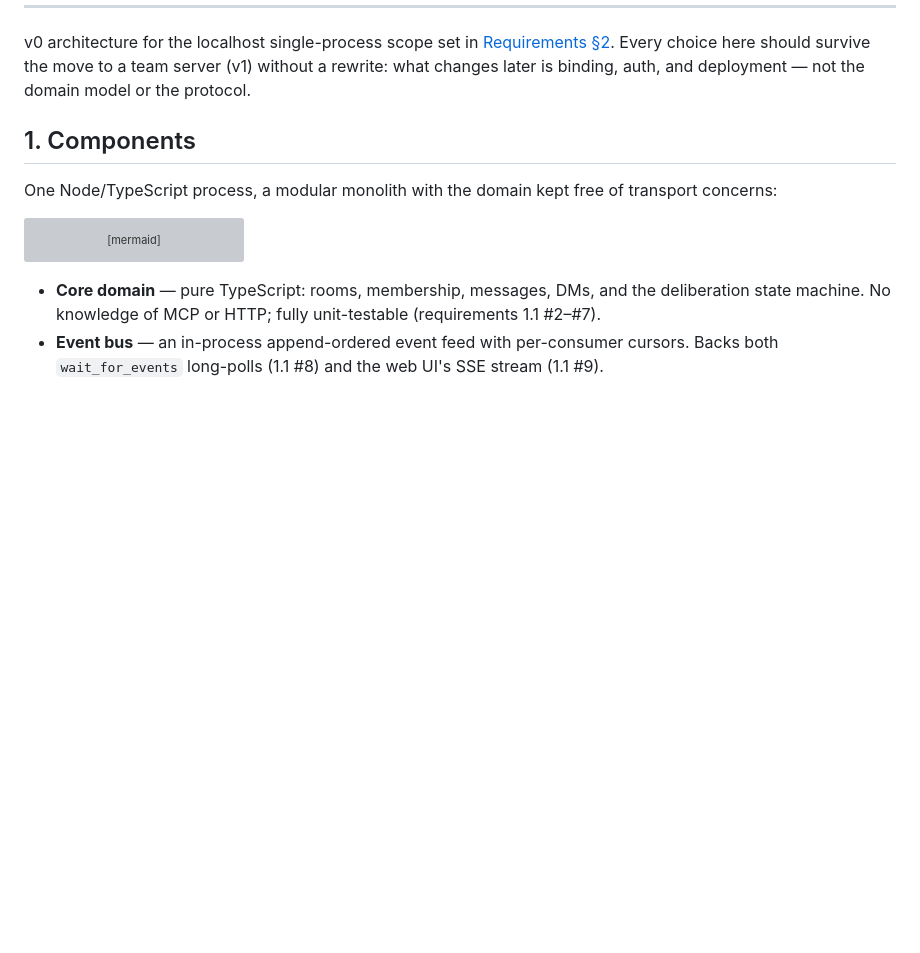
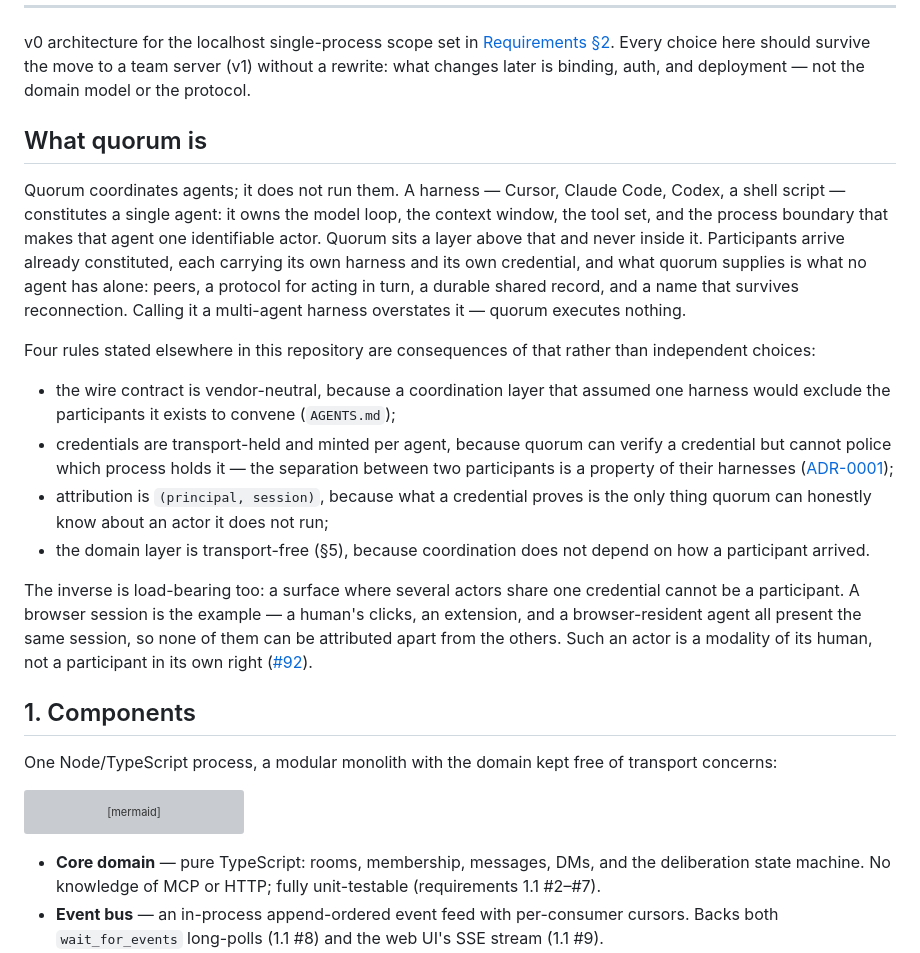
Before and after one commit to qwts/quorum, a Markdown page: docs/architecture.md, the part around the change. GitHub-like rendering; blank space fills up the shorter version; grey boxes are pictures that could not be loaded.

Commit message:
docs: quorum coordinates agents, it does not run them
The architecture doc described the components without ever stating what the
thing is, so "is quorum a harness?" had no written answer and the honest one
is no: a harness constitutes a single agent — model loop, context window, tool
set, and the process boundary that makes it one identifiable actor — and
quorum sits a layer above that, coordinating participants that arrive already
constituted.

Stating it earns its place by explaining four rules that otherwise read as
independent choices: vendor neutrality of the wire contract, transport-held
per-agent credentials, (principal, session) attribution, and the transport-free
domain. Each follows from coordinating actors you do not run.

The inverse matters as much and is why this landed now (#92): a surface where
several actors share one credential cannot be a participant, which is the
principled reason a browser-resident agent is a modality of its human rather
than a citizen.

Unnumbered on purpose — AGENTS.md and other docs cite "architecture §5" for
the layering rule, so nothing renumbers.

Co-authored-by: Cursor <cursoragent@cursor.com>

Agent-Identity: agent_2564eabd-00ea-4de7-a0bf-cf2f3cb8f872

```diff
--- a/docs/architecture.md
+++ b/docs/architecture.md
@@ -13,6 +13,40 @@ v0 architecture for the localhost single-process scope set in
 [Requirements §2](requirements.md). Every choice here should survive the move
 to a team server (v1) without a rewrite: what changes later is binding, auth,
 and deployment — not the domain model or the protocol.
+
+## What quorum is
+
+Quorum coordinates agents; it does not run them. A harness — Cursor, Claude
+Code, Codex, a shell script — constitutes a single agent: it owns the model
+loop, the context window, the tool set, and the process boundary that makes
+that agent one identifiable actor. Quorum sits a layer above that and never
+inside it. Participants arrive already constituted, each carrying its own
+harness and its own credential, and what quorum supplies is what no agent has
+alone: peers, a protocol for acting in turn, a durable shared record, and a
+name that survives reconnection. Calling it a multi-agent harness overstates
+it — quorum executes nothing.
+
+Four rules stated elsewhere in this repository are consequences of that rather
+than independent choices:
+
+- the wire contract is vendor-neutral, because a coordination layer that
+  assumed one harness would exclude the participants it exists to convene
+  (`AGENTS.md`);
+- credentials are transport-held and minted per agent, because quorum can
+  verify a credential but cannot police which process holds it — the
+  separation between two participants is a property of their harnesses
+  ([ADR-0001](decisions/ADR-0001-agent-identity.md));
+- attribution is `(principal, session)`, because what a credential proves is
+  the only thing quorum can honestly know about an actor it does not run;
+- the domain layer is transport-free (§5), because coordination does not
+  depend on how a participant arrived.
+
+The inverse is load-bearing too: a surface where several actors share one
+credential cannot be a participant. A browser session is the example — a
+human's clicks, an extension, and a browser-resident agent all present the
+same session, so none of them can be attributed apart from the others. Such an
+actor is a modality of its human, not a participant in its own right
+([#92](https://github.com/qwts/quorum/issues/92)).
 
 ## 1. Components
 
```
